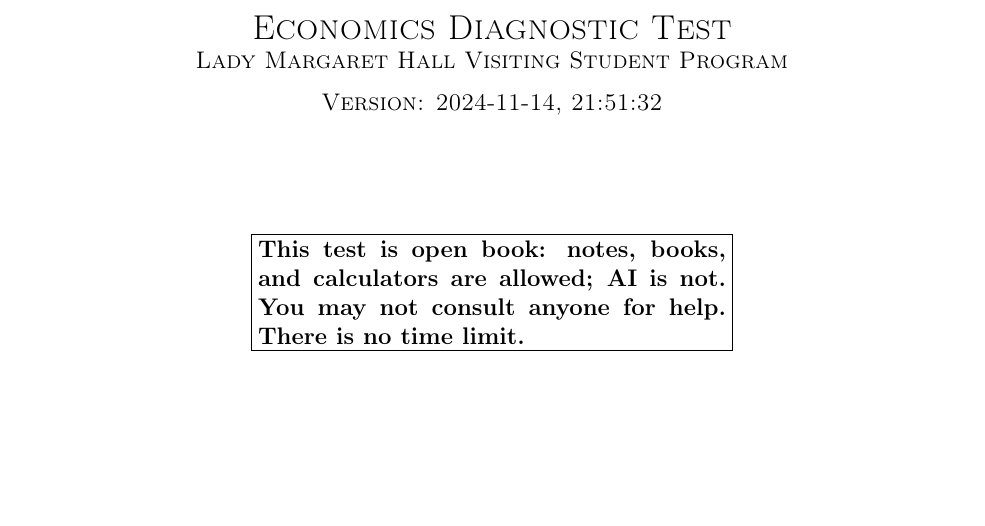
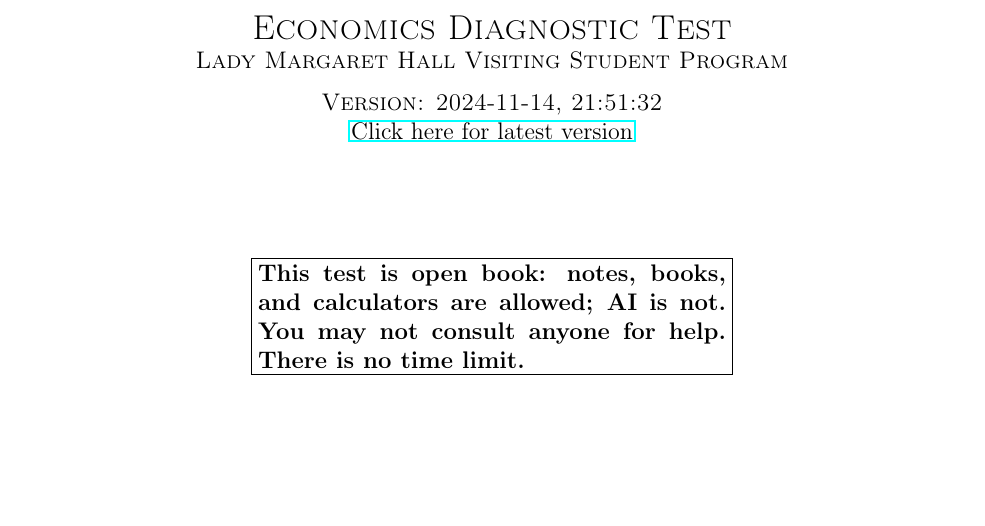
Before and after one commit to fditraglia/lmh-econ-diagnostic, a LaTeX problem sheet (lmh-econ-diagnostic.tex): part of page 1 of 9, cut so that both start at the same text. Compiled offline with pdfLaTeX.

Commit message:
add link to latest version of pdf

```diff
--- a/lmh-econ-diagnostic.tex
+++ b/lmh-econ-diagnostic.tex
@@ -18,6 +18,7 @@
 \usepackage{booktabs}
 \usepackage{multirow}
 \usepackage{array}
+\usepackage{hyperref}
 
 \renewcommand{\thesection}{\Alph{section}}
 
@@ -28,6 +29,9 @@
 \begin{center}
 
   \textsc{\Large Economics Diagnostic Test \\ \normalsize Lady Margaret Hall Visiting Student Program \\ \vspace{0.5em} Version: \DTMtoday, \DTMcurrenttime}
+
+
+\href{https://raw.githubusercontent.com/fditraglia/lmh-econ-diagnostic/main/lmh-econ-diagnostic.pdf}{Click here for latest version}
 
 \vspace{5em}
 
```
Also changed, not shown: lmh-econ-diagnostic.pdf.
